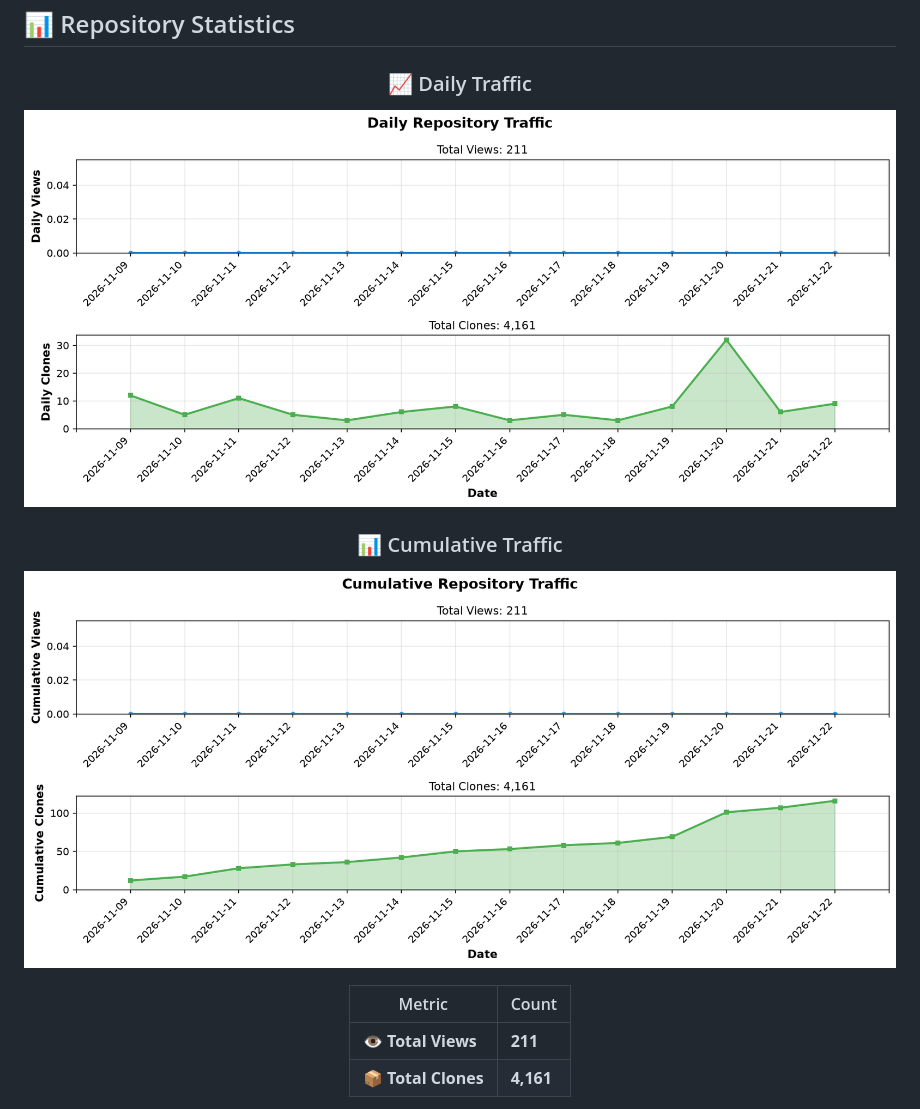
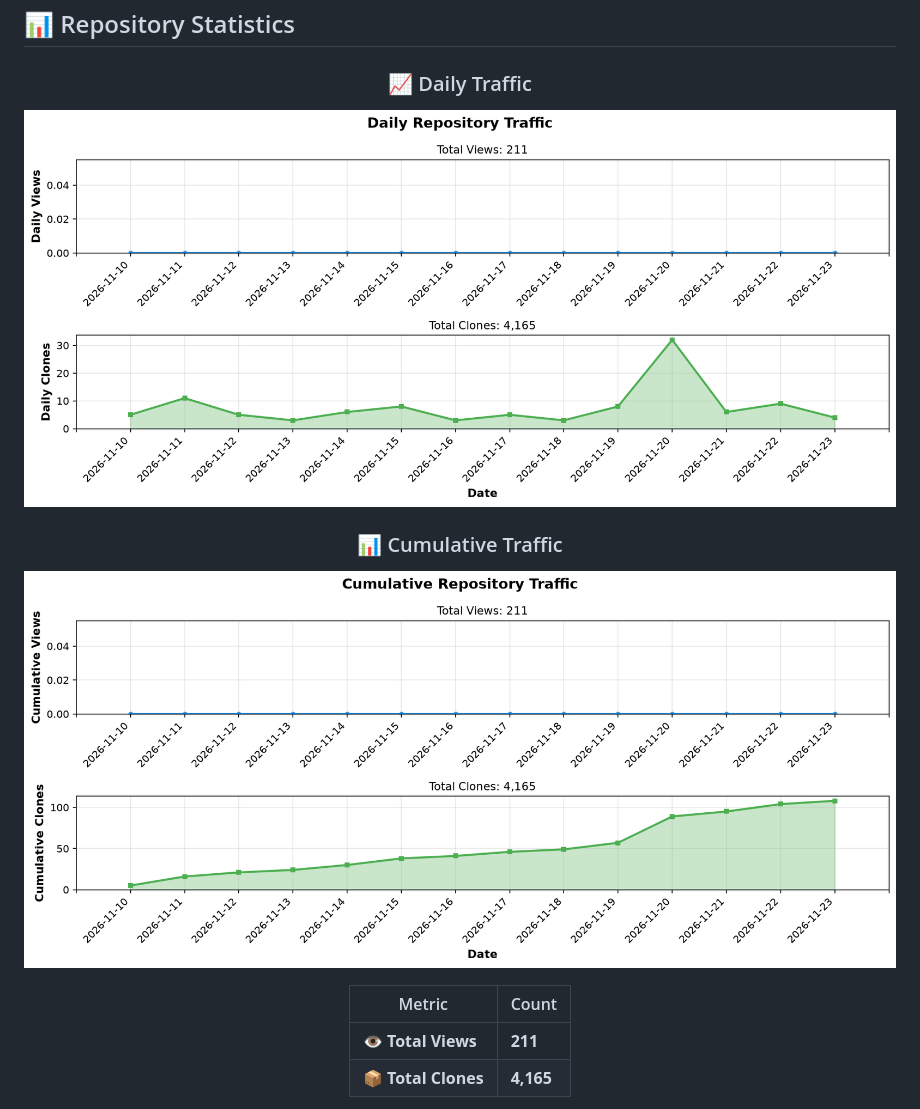
Before and after one commit to BonoJovi/ai2ia, a Markdown page: README.md, the part around one of its changes. GitHub-like rendering; pictures changed too: docs/stats_graph_cumulative.png, docs/stats_graph_daily.png.

```diff
--- a/README.md
+++ b/README.md
@@ -88,5 +88,5 @@ I'm BonoJovi (Yoshihiro NAKAHARA), the project initiator.
 | Metric | Count |
 |--------|-------|
 | 👁️ **Total Views** | **211** |
-| 📦 **Total Clones** | **4,161** |
+| 📦 **Total Clones** | **4,165** |
 
```
Also changed, not shown: other parts of README.md (+1 -1 lines), 1 other file.
